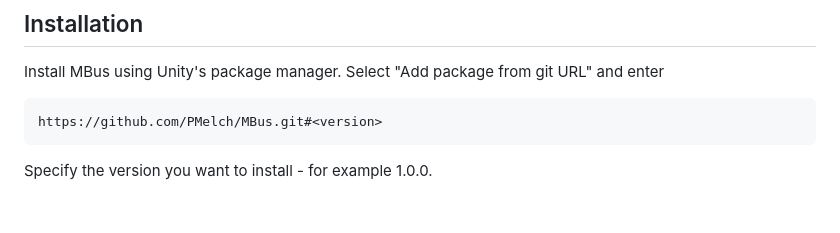
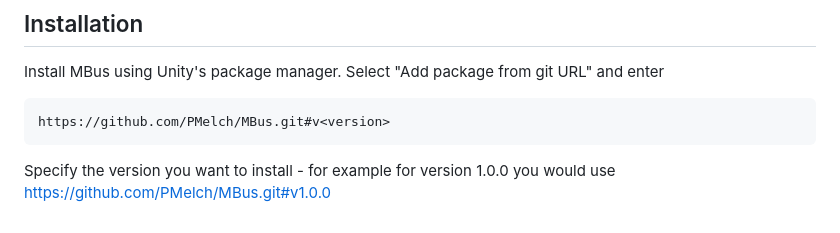
Before and after one commit to PMelch/MBus, a Markdown page: README.md, the part around the change. Drawn GitHub-style.

Commit message:
Update README.md
fixed version specification in doc

```diff
--- a/README.md
+++ b/README.md
@@ -175,7 +175,7 @@ By utilizing `MBusInstance`, you can manage the global MBus instance more direct
 ## Installation
 Install MBus using Unity's package manager. Select "Add package from git URL" and enter
 ~~~
-https://github.com/PMelch/MBus.git#<version>
+https://github.com/PMelch/MBus.git#v<version>
 ~~~
 
-Specify the version you want to install - for example 1.0.0.
+Specify the version you want to install - for example for version 1.0.0 you would use https://github.com/PMelch/MBus.git#v1.0.0
```
